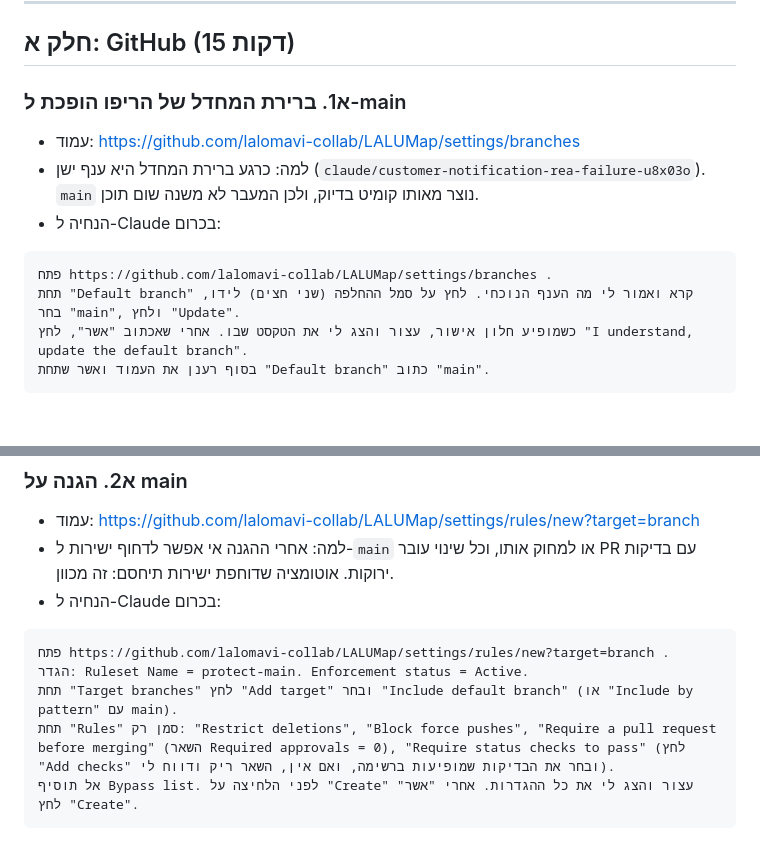
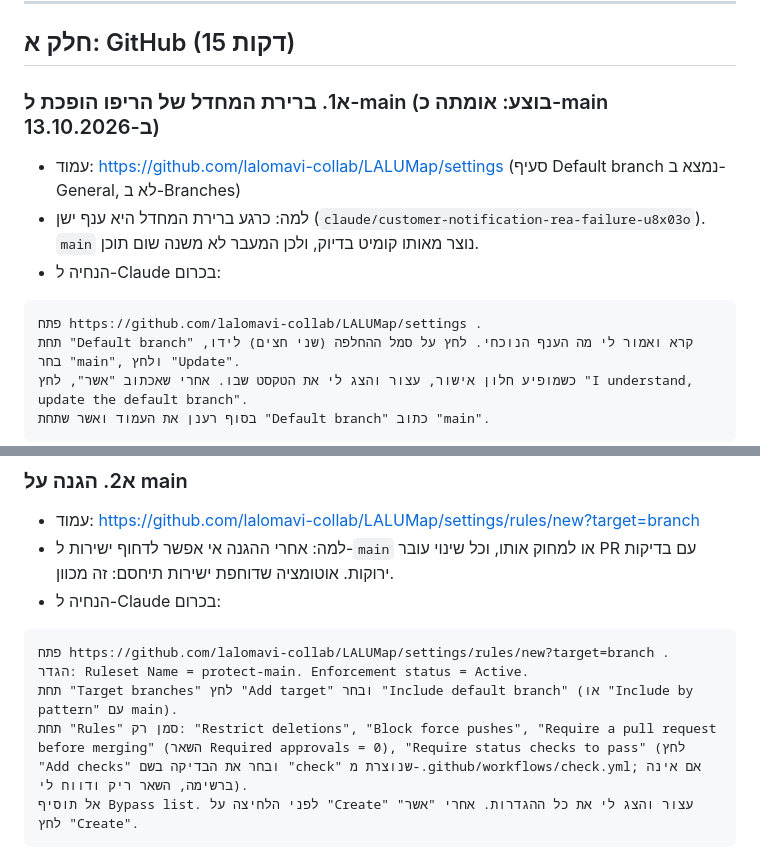
Before and after one commit to lalomavi-collab/LALUMap, a Markdown page: docs/chrome-runbook.md, 2 parts joined by grey strips. Drawn GitHub-style; blank space fills up the shorter version.

Commit message:
Runbook: default branch lives in Settings General; required check is named check
Co-Authored-By: Claude Sonnet 5.5 <noreply@anthropic.com>
Claude-Session: https://claude.ai/code/session_01H2BLVx7jfecNenmjDnuckW

````diff
--- a/docs/chrome-runbook.md
+++ b/docs/chrome-runbook.md
@@ -17,13 +17,13 @@
 
 ## חלק א: GitHub (15 דקות)
 
-### א1. ברירת המחדל של הריפו הופכת ל-main
+### א1. ברירת המחדל של הריפו הופכת ל-main (בוצע: אומתה כ-main ב-13.10.2026)
 
-- עמוד: https://github.com/lalomavi-collab/LALUMap/settings/branches
+- עמוד: https://github.com/lalomavi-collab/LALUMap/settings (סעיף Default branch נמצא ב-General, לא ב-Branches)
 - למה: כרגע ברירת המחדל היא ענף ישן (`claude/customer-notification-rea-failure-u8x03o`). `main` נוצר מאותו קומיט בדיוק, ולכן המעבר לא משנה שום תוכן.
 - הנחיה ל-Claude בכרום:
 ```
-פתח https://github.com/lalomavi-collab/LALUMap/settings/branches .
+פתח https://github.com/lalomavi-collab/LALUMap/settings .
 תחת "Default branch" קרא ואמור לי מה הענף הנוכחי. לחץ על סמל ההחלפה (שני חצים) לידו, בחר "main", ולחץ "Update".
 כשמופיע חלון אישור, עצור והצג לי את הטקסט שבו. אחרי שאכתוב "אשר", לחץ "I understand, update the default branch".
 בסוף רענן את העמוד ואשר שתחת "Default branch" כתוב "main".
@@ -39,7 +39,7 @@
 פתח https://github.com/lalomavi-collab/LALUMap/settings/rules/new?target=branch .
 הגדר: Ruleset Name = protect-main. Enforcement status = Active.
 תחת "Target branches" לחץ "Add target" ובחר "Include default branch" (או "Include by pattern" עם main).
-תחת "Rules" סמן רק: "Restrict deletions", "Block force pushes", "Require a pull request before merging" (השאר Required approvals = 0), "Require status checks to pass" (לחץ "Add checks" ובחר את הבדיקות שמופיעות ברשימה, ואם אין, השאר ריק ודווח לי).
+תחת "Rules" סמן רק: "Restrict deletions", "Block force pushes", "Require a pull request before merging" (השאר Required approvals = 0), "Require status checks to pass" (לחץ "Add checks" ובחר את הבדיקה בשם "check" שנוצרת מ-.github/workflows/check.yml; אם אינה ברשימה, השאר ריק ודווח לי).
 אל תוסיף Bypass list. לפני הלחיצה על "Create" עצור והצג לי את כל ההגדרות. אחרי "אשר" לחץ "Create".
 ```
 - תנאי הצלחה: ב-https://github.com/lalomavi-collab/LALUMap/settings/rules מופיע `protect-main` במצב Active.
````
